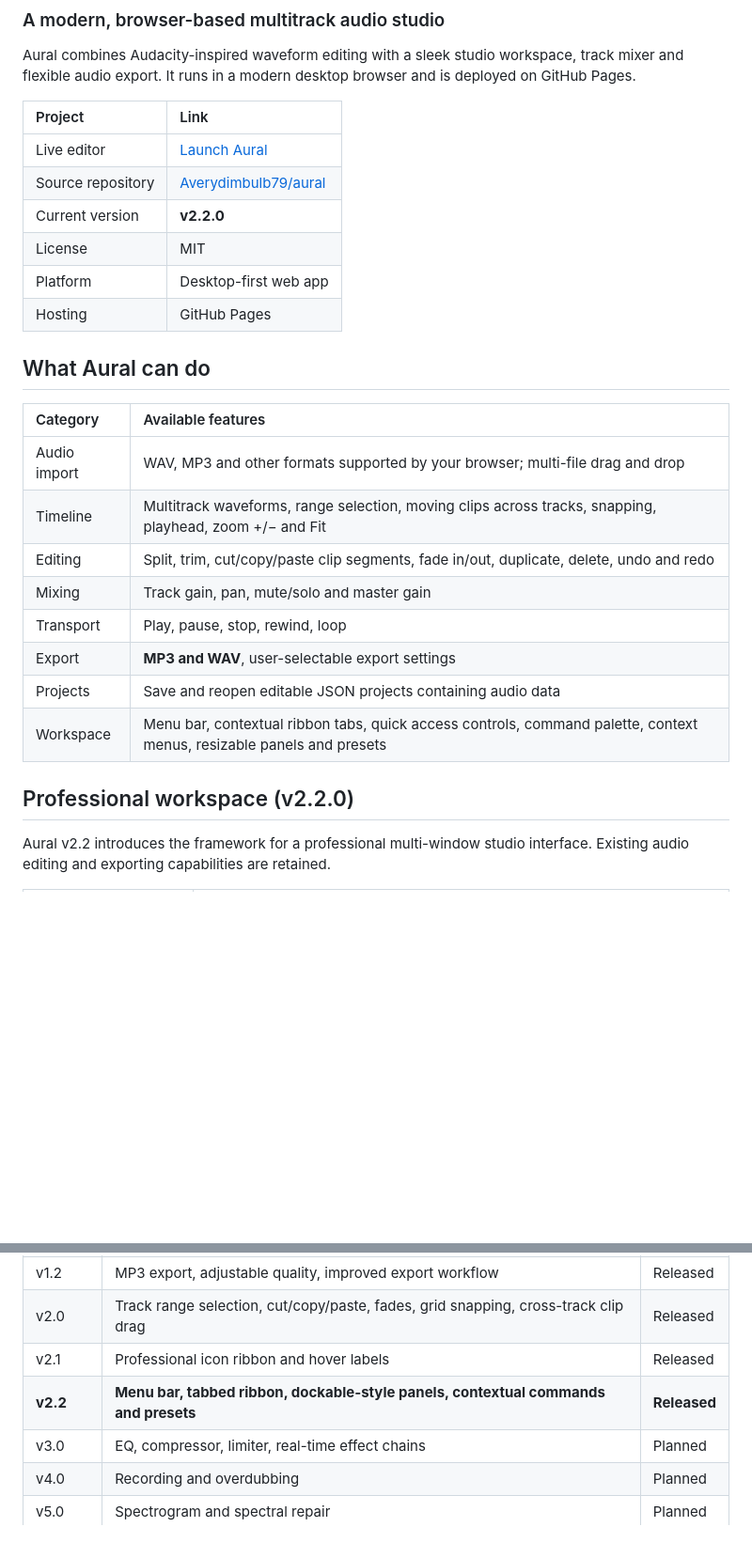
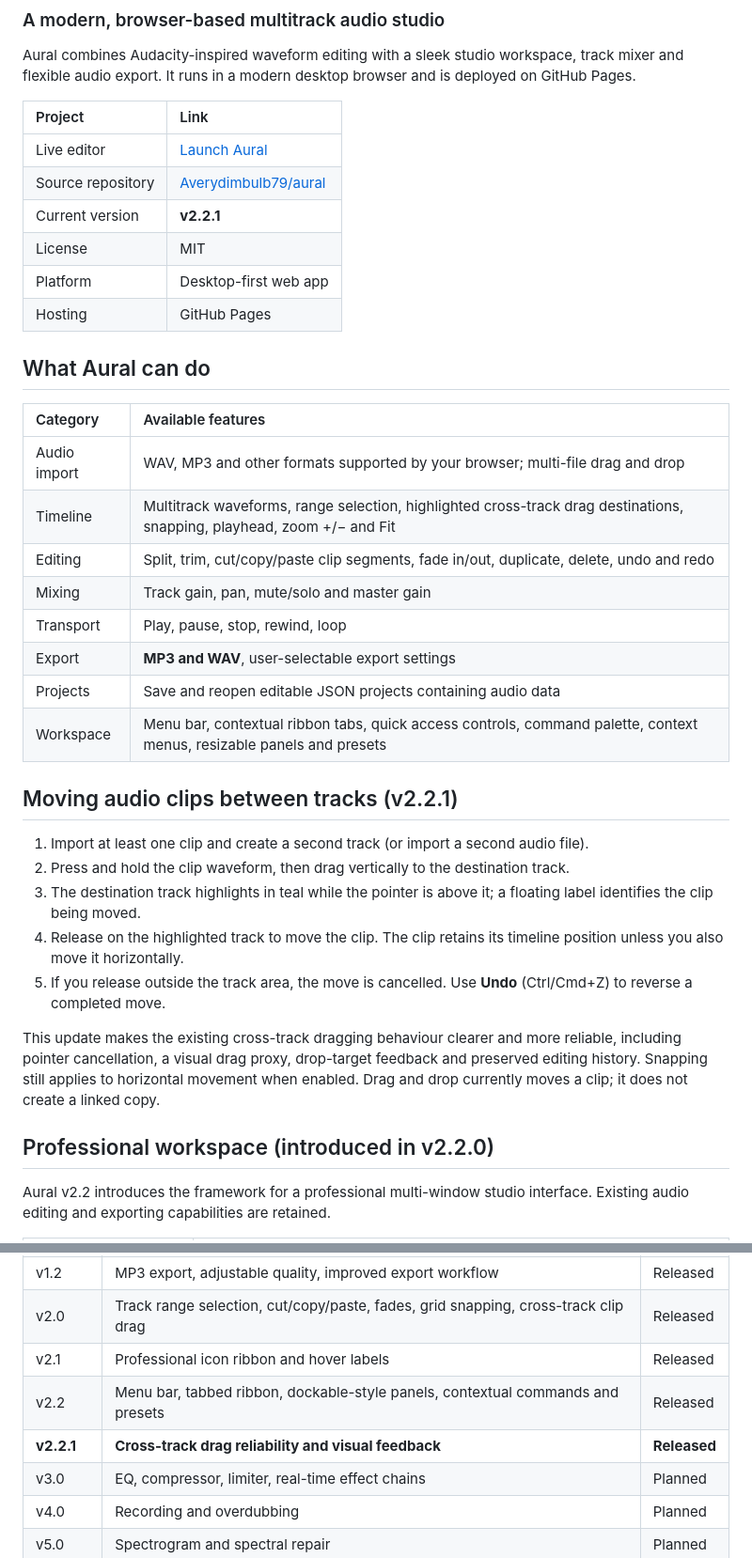
Before and after one commit to Averydimbulb79/aural, a Markdown page: README.md, 2 parts joined by grey strips. Shown at 94% size. Drawn GitHub-style; blank space fills up the shorter version.

Commit message:
docs(v2.2.1): document drag-to-track and rollback

```diff
--- a/README.md
+++ b/README.md
@@ -7,7 +7,7 @@ Aural combines Audacity-inspired waveform editing with a sleek studio workspace,
 | :-- | :-- |
 | Live editor | [Launch Aural](https://averydimbulb79.github.io/aural/) |
 | Source repository | [Averydimbulb79/aural](https://github.com/Averydimbulb79/aural) |
-| Current version | **v2.2.0** |
+| Current version | **v2.2.1** |
 | License | MIT |
 | Platform | Desktop-first web app |
 | Hosting | GitHub Pages |
@@ -17,7 +17,7 @@ Aural combines Audacity-inspired waveform editing with a sleek studio workspace,
 | Category | Available features |
 | :-- | :-- |
 | Audio import | WAV, MP3 and other formats supported by your browser; multi-file drag and drop |
-| Timeline | Multitrack waveforms, range selection, moving clips across tracks, snapping, playhead, zoom +/− and Fit |
+| Timeline | Multitrack waveforms, range selection, highlighted cross-track drag destinations, snapping, playhead, zoom +/− and Fit |
 | Editing | Split, trim, cut/copy/paste clip segments, fade in/out, duplicate, delete, undo and redo |
 | Mixing | Track gain, pan, mute/solo and master gain |
 | Transport | Play, pause, stop, rewind, loop |
@@ -25,7 +25,17 @@ Aural combines Audacity-inspired waveform editing with a sleek studio workspace,
 | Projects | Save and reopen editable JSON projects containing audio data |
 | Workspace | Menu bar, contextual ribbon tabs, quick access controls, command palette, context menus, resizable panels and presets |
 
-## Professional workspace (v2.2.0)
+## Moving audio clips between tracks (v2.2.1)
+
+1. Import at least one clip and create a second track (or import a second audio file).
+2. Press and hold the clip waveform, then drag vertically to the destination track.
+3. The destination track highlights in teal while the pointer is above it; a floating label identifies the clip being moved.
+4. Release on the highlighted track to move the clip. The clip retains its timeline position unless you also move it horizontally.
+5. If you release outside the track area, the move is cancelled. Use **Undo** (Ctrl/Cmd+Z) to reverse a completed move.
+
+This update makes the existing cross-track dragging behaviour clearer and more reliable, including pointer cancellation, a visual drag proxy, drop-target feedback and preserved editing history. Snapping still applies to horizontal movement when enabled. Drag and drop currently moves a clip; it does not create a linked copy.
+
+## Professional workspace (introduced in v2.2.0)
 
 Aural v2.2 introduces the framework for a professional multi-window studio interface. Existing audio editing and exporting capabilities are retained.
 
@@ -184,7 +194,8 @@ Available timeline zoom: 0.5%–1600%. For extremely long projects, the minimum
 | v1.2 | MP3 export, adjustable quality, improved export workflow | Released |
 | v2.0 | Track range selection, cut/copy/paste, fades, grid snapping, cross-track clip drag | Released |
 | v2.1 | Professional icon ribbon and hover labels | Released |
-| **v2.2** | **Menu bar, tabbed ribbon, dockable-style panels, contextual commands and presets** | **Released** |
+| v2.2 | Menu bar, tabbed ribbon, dockable-style panels, contextual commands and presets | Released |
+| **v2.2.1** | **Cross-track drag reliability and visual feedback** | **Released** |
 | v3.0 | EQ, compressor, limiter, real-time effect chains | Planned |
 | v4.0 | Recording and overdubbing | Planned |
 | v5.0 | Spectrogram and spectral repair | Planned |
```
Also changed, not shown: other parts of README.md (+1 -0 lines).
